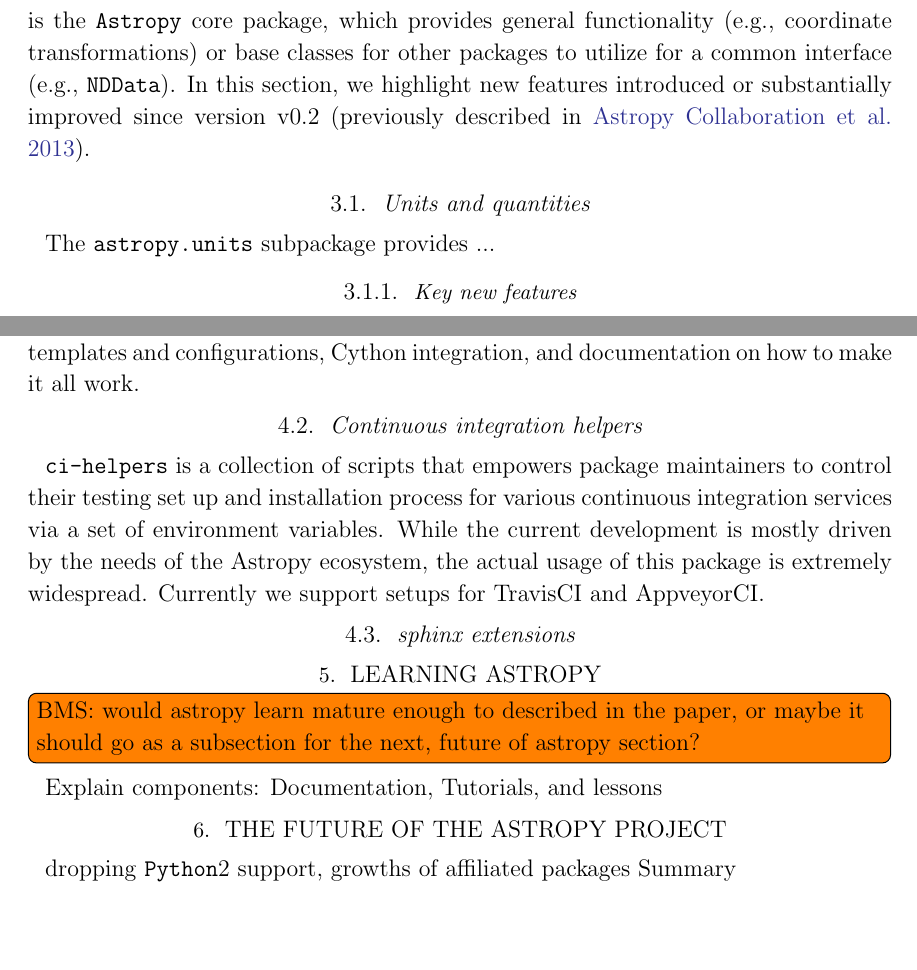
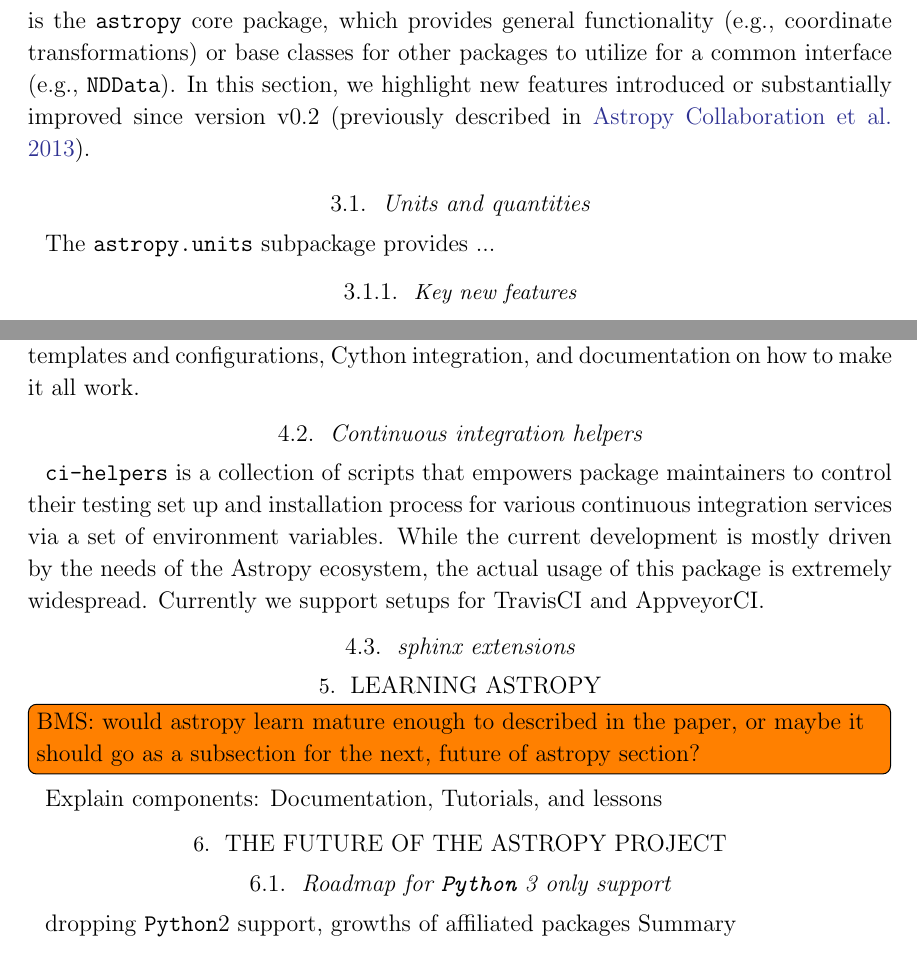
Before and after one commit to astropy/astropy-v2.0-paper, a LaTeX paper (main.tex): two parts of pages 6 and 13 of 14, joined at a grey line, cut so that both start at the same text, the shorter picture padded with empty space. Compiled offline with pdfLaTeX.

Commit message:
astropy package is lower case

```diff
--- a/main.tex
+++ b/main.tex
@@ -12,7 +12,7 @@
 \newcommand{\github}{\package{GitHub}}
 \newcommand{\python}{\package{Python}}
 \newcommand{\astropy}{Astropy}
-\newcommand{\astropypkg}{\package{Astropy}}
+\newcommand{\astropypkg}{\package{astropy}}
 
 % For consistency:
 \newcommand{\sectionname}{Section}
@@ -294,7 +294,7 @@
 \label{sec:units}
 % Marten, Adrian
 
-The \texttt{astropy.units} subpackage provides ...
+The \package{astropy.units} subpackage provides ...
 
 \subsubsection{Key new features}
 
@@ -660,7 +660,7 @@
 %
 \subsection{Continuous integration helpers}
 % Brigitta
-\texttt{ci-helpers} is a collection of scripts that empowers package
+\package{ci-helpers} is a collection of scripts that empowers package
 maintainers to control their testing set up and installation process for
 various continuous integration services via a set of environment
 variables. While the current development is mostly driven by the needs of
@@ -683,6 +683,7 @@
 
 \section{The future of the Astropy project}
 \label{sec:future}
+\subsection{Roadmap for \python\ 3 only support}
 
 dropping \python 2 support, growths of affiliated packages
 Summary
```
Also changed, not shown: main.tex (2 more changed lines).
